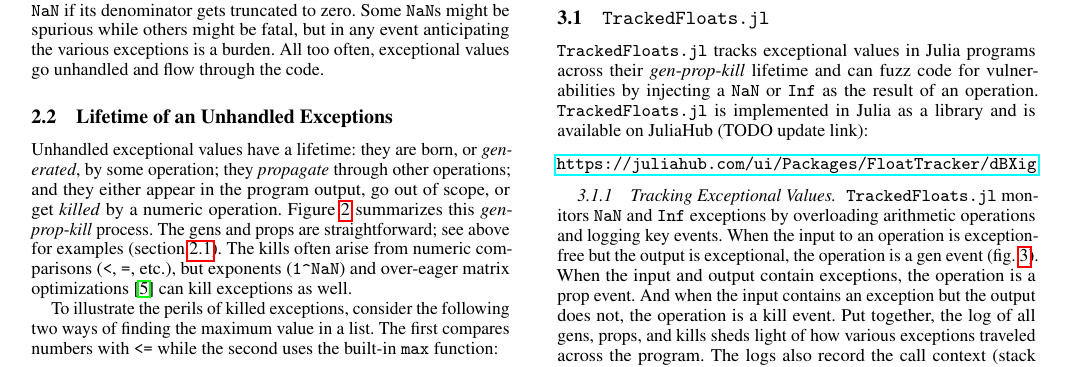
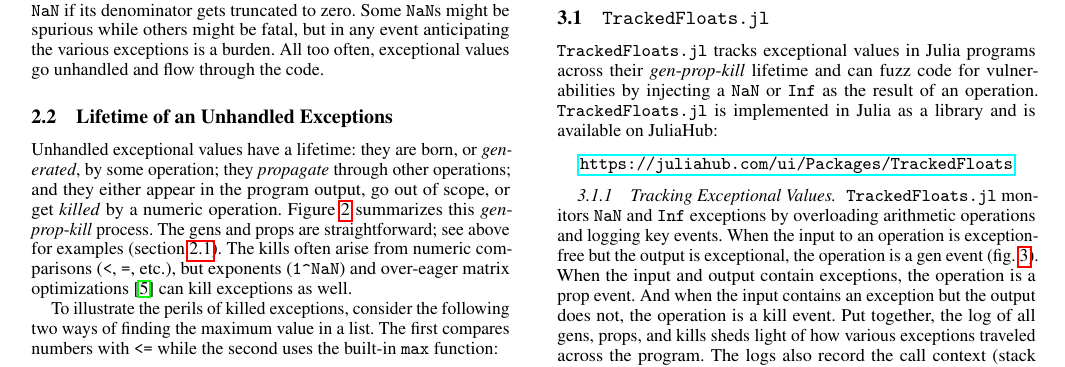
Before and after one commit to utahplt/juliacon2023-paper, a LaTeX document (paper.tex): part of page 2 of 8, cut so that both start at the same text. Compiled offline with pdfLaTeX.

Commit message:
jcon2: update JuliaHub URL

```diff
--- a/paper.tex
+++ b/paper.tex
@@ -253,9 +253,9 @@ This section covers each tool in detail.
 \TF{} tracks exceptional values in Julia programs across
 their \genpropkill{} lifetime and can fuzz code for vulnerabilities by
 injecting a \Nan{} or \Inf{} as the result of an operation. \TF{} is
-implemented in Julia as a library and is available on JuliaHub (TODO update link):
+implemented in Julia as a library and is available on JuliaHub:
 
-\noindent\begin{center}\noindent\!\!\url{https://juliahub.com/ui/Packages/FloatTracker/dBXig}\!\!
+\noindent\begin{center}\noindent\!\!\url{https://juliahub.com/ui/Packages/TrackedFloats}\!\!
 \end{center}
 
 \subsubsection{Tracking Exceptional Values}
```
